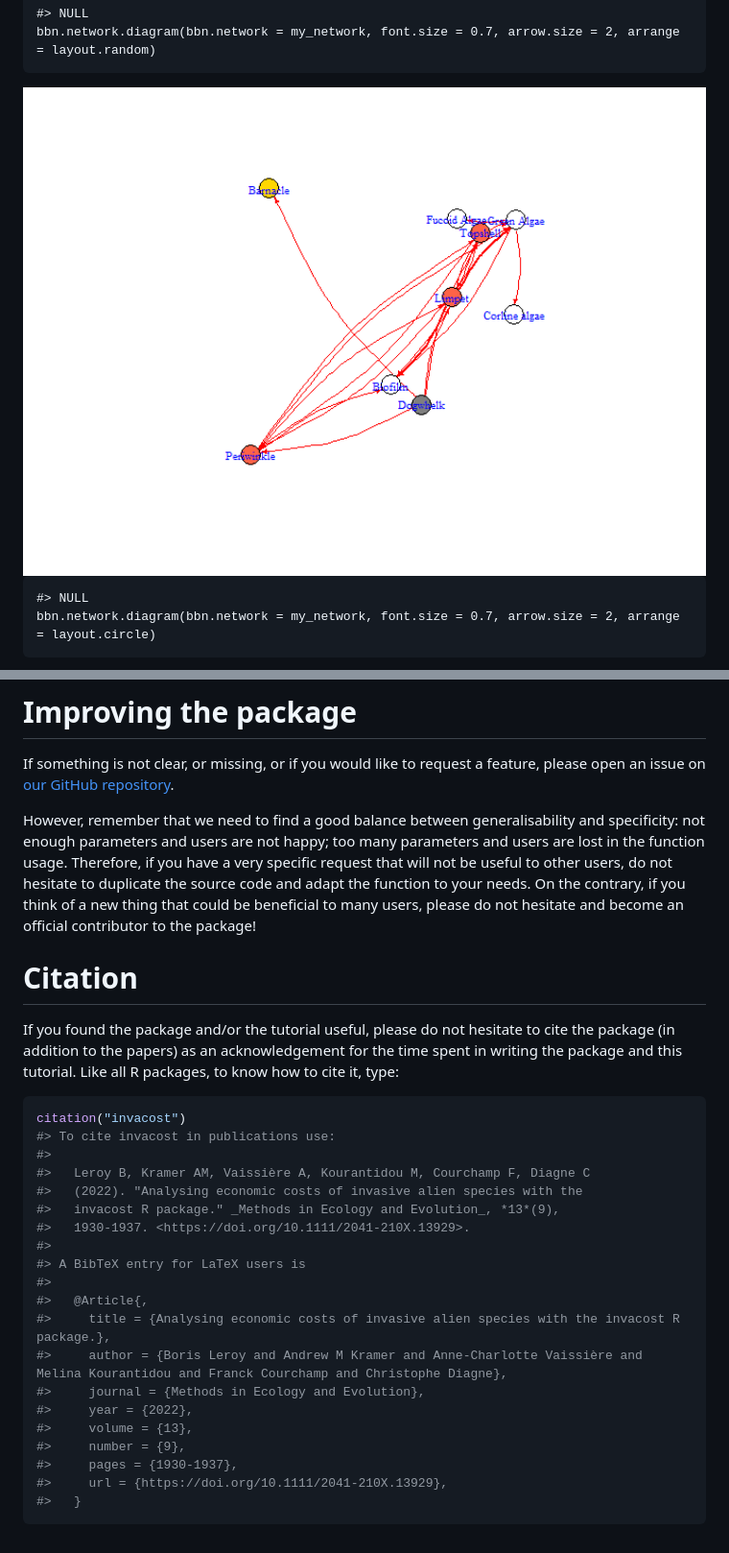
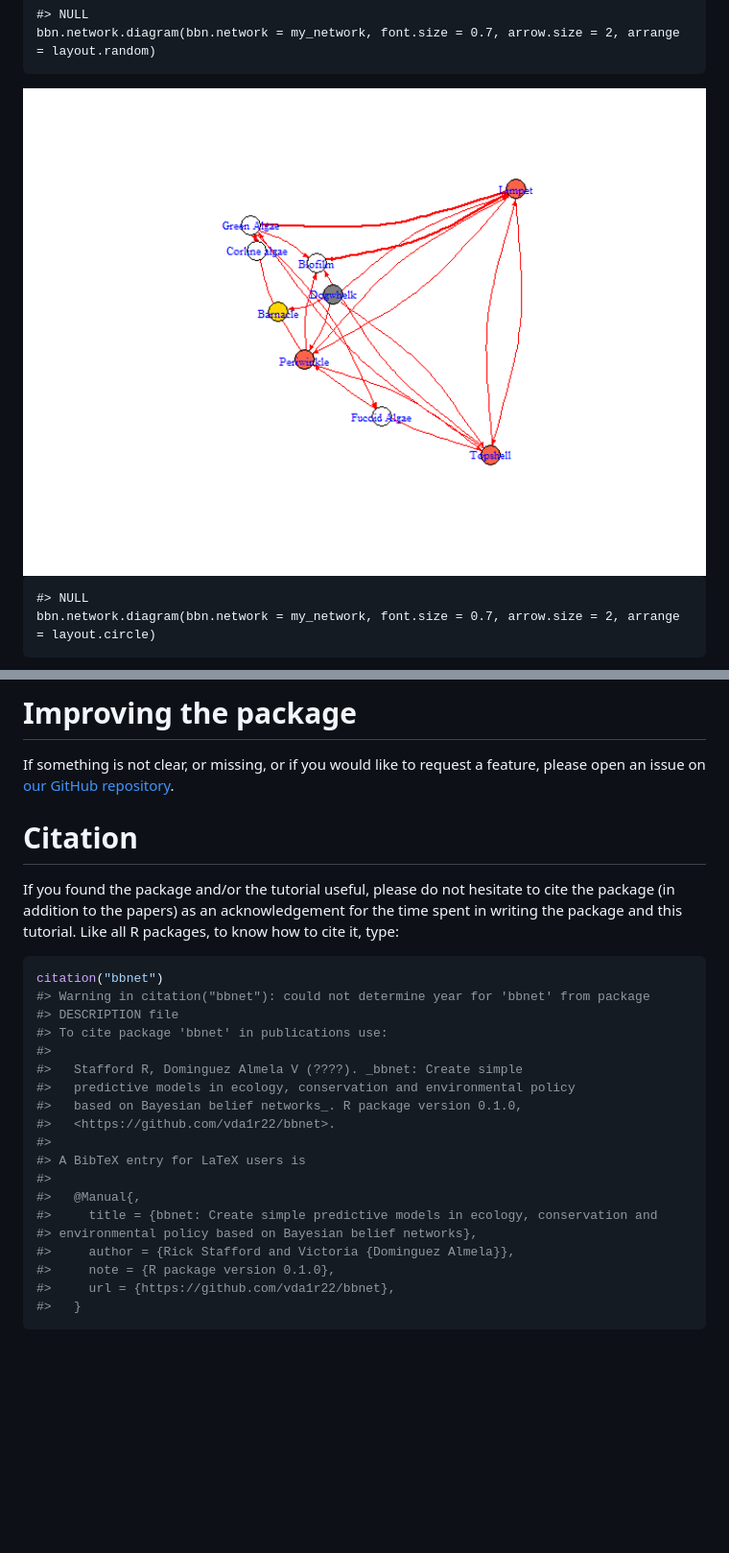
Before and after one commit to vda1r22/bbnet, a Markdown page: README.md, 2 parts joined by grey strips. Shown: that part at 96% size. Drawn GitHub-style; pictures changed too: man/figures/README-unnamed-chunk-10-3.png; blank space fills up the shorter version.

````diff
--- a/README.md
+++ b/README.md
@@ -654,16 +656,7 @@ bbn.network.diagram(bbn.network = my_network, font.size = 0.7, arrow.size = 4, a
 
 If something is not clear, or missing, or if you would like to request a
 feature, please open an issue on [our GitHub
-repository](https://github.com/Farewe/invacost/issues).
-
-However, remember that we need to find a good balance between
-generalisability and specificity: not enough parameters and users are
-not happy; too many parameters and users are lost in the function usage.
-Therefore, if you have a very specific request that will not be useful
-to other users, do not hesitate to duplicate the source code and adapt
-the function to your needs. On the contrary, if you think of a new thing
-that could be beneficial to many users, please do not hesitate and
-become an official contributor to the package!
+repository](https://github.com/vda1r22/bbnet/issues).
 
 # Citation
 
@@ -673,24 +666,23 @@ acknowledgement for the time spent in writing the package and this
 tutorial. Like all R packages, to know how to cite it, type:
 
 ``` r
-citation("invacost")
-#> To cite invacost in publications use:
+citation("bbnet")
+#> Warning in citation("bbnet"): could not determine year for 'bbnet' from package
+#> DESCRIPTION file
+#> To cite package 'bbnet' in publications use:
 #>
-#>   Leroy B, Kramer AM, Vaissière A, Kourantidou M, Courchamp F, Diagne C
-#>   (2022). "Analysing economic costs of invasive alien species with the
-#>   invacost R package." _Methods in Ecology and Evolution_, *13*(9),
-#>   1930-1937. <https://doi.org/10.1111/2041-210X.13929>.
+#>   Stafford R, Dominguez Almela V (????). _bbnet: Create simple
+#>   predictive models in ecology, conservation and environmental policy
+#>   based on Bayesian belief networks_. R package version 0.1.0,
+#>   <https://github.com/vda1r22/bbnet>.
 #>
 #> A BibTeX entry for LaTeX users is
 #>
-#>   @Article{,
-#>     title = {Analysing economic costs of invasive alien species with the invacost R package.},
-#>     author = {Boris Leroy and Andrew M Kramer and Anne-Charlotte Vaissière and Melina Kourantidou and Franck Courchamp and Christophe Diagne},
-#>     journal = {Methods in Ecology and Evolution},
-#>     year = {2022},
-#>     volume = {13},
-#>     number = {9},
-#>     pages = {1930-1937},
-#>     url = {https://doi.org/10.1111/2041-210X.13929},
+#>   @Manual{,
+#>     title = {bbnet: Create simple predictive models in ecology, conservation and
+#> environmental policy based on Bayesian belief networks},
+#>     author = {Rick Stafford and Victoria {Dominguez Almela}},
+#>     note = {R package version 0.1.0},
+#>     url = {https://github.com/vda1r22/bbnet},
 #>   }
 ```
````
Also changed, not shown: other parts of README.md (+20 -18 lines), man/figures/README-unnamed-chunk-5-1.png, man/figures/README-unnamed-chunk-8-1.png, 4 other files.
